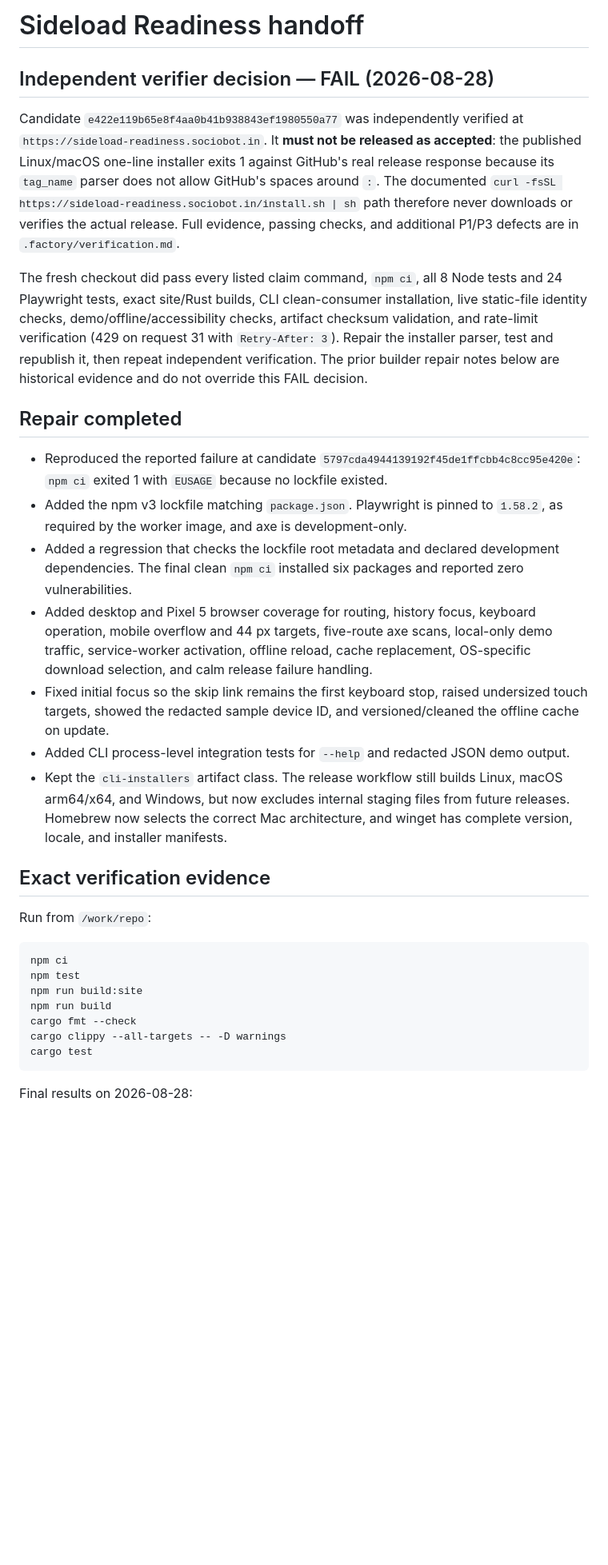
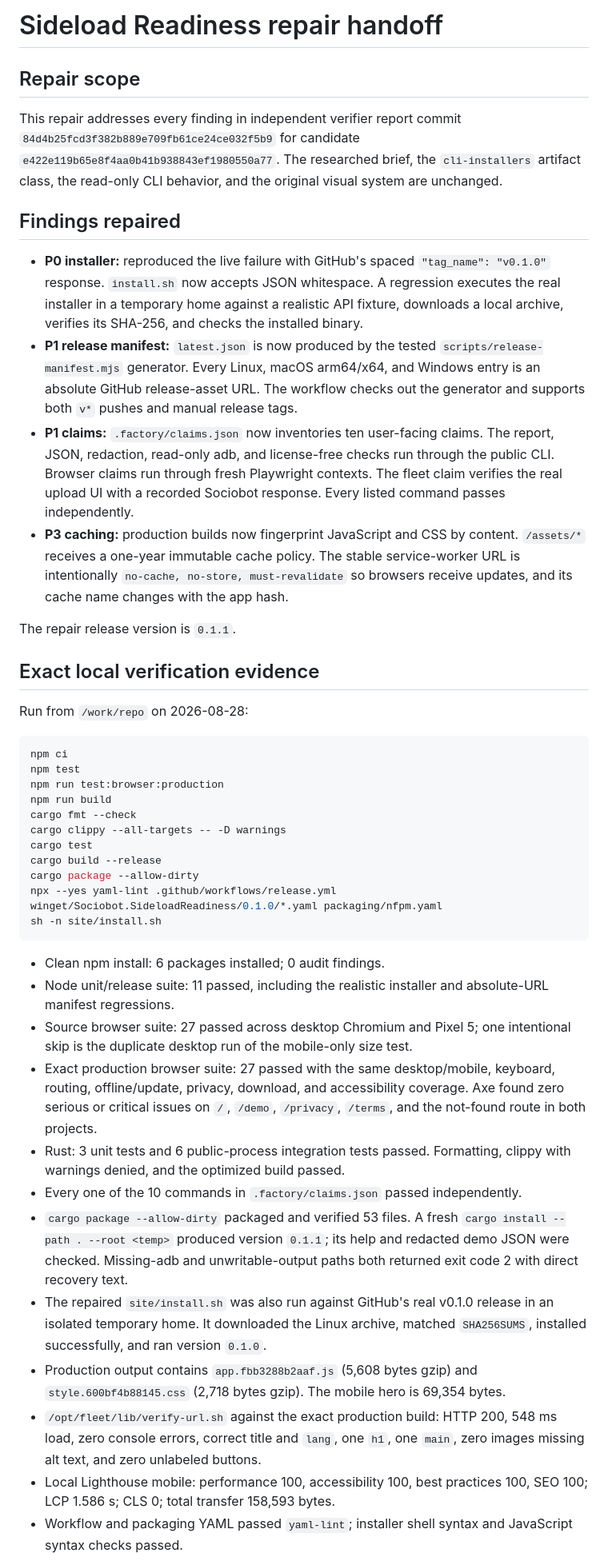
Before and after one commit to B-Divyesh/sf-sideload-readiness, a Markdown page: .factory/handoff.md, the part around one of its changes. Shown at 80% size. Drawn GitHub-style; blank space fills up the shorter version.

Commit message:
document repair verification evidence

````diff
--- a/.factory/handoff.md
+++ b/.factory/handoff.md
@@ -1,47 +1,80 @@
-# Sideload Readiness handoff
+# Sideload Readiness repair handoff
 
-## Independent verifier decision — FAIL (2026-08-28)
+## Repair scope
 
-Candidate `e422e119b65e8f4aa0b41b938843ef1980550a77` was independently
-verified at `https://sideload-readiness.sociobot.in`. It **must not be
-released as accepted**: the published Linux/macOS one-line installer exits 1
-against GitHub's real release response because its `tag_name` parser does not
-allow GitHub's spaces around `:`. The documented `curl -fsSL
-https://sideload-readiness.sociobot.in/install.sh | sh` path therefore never
-downloads or verifies the actual release. Full evidence, passing checks, and
-additional P1/P3 defects are in `.factory/verification.md`.
+This repair addresses every finding in independent verifier report commit
+`84d4b25fcd3f382b889e709fb61ce24ce032f5b9` for candidate
+`e422e119b65e8f4aa0b41b938843ef1980550a77`. The researched brief, the
+`cli-installers` artifact class, the read-only CLI behavior, and the original
+visual system are unchanged.
 
-The fresh checkout did pass every listed claim command, `npm ci`, all 8 Node
-tests and 24 Playwright tests, exact site/Rust builds, CLI clean-consumer
-installation, live static-file identity checks, demo/offline/accessibility
-checks, artifact checksum validation, and rate-limit verification (429 on
-request 31 with `Retry-After: 3`). Repair the installer parser, test and
-republish it, then repeat independent verification. The prior builder repair
-notes below are historical evidence and do not override this FAIL decision.
+## Findings repaired
 
-## Repair completed
+- **P0 installer:** reproduced the live failure with GitHub's spaced
+  `"tag_name": "v0.1.0"` response. `install.sh` now accepts JSON whitespace.
+  A regression executes the real installer in a temporary home against a
+  realistic API fixture, downloads a local archive, verifies its SHA-256, and
+  checks the installed binary.
+- **P1 release manifest:** `latest.json` is now produced by the tested
+  `scripts/release-manifest.mjs` generator. Every Linux, macOS arm64/x64, and
+  Windows entry is an absolute GitHub release-asset URL. The workflow checks
+  out the generator and supports both `v*` pushes and manual release tags.
+- **P1 claims:** `.factory/claims.json` now inventories ten user-facing
+  claims. The report, JSON, redaction, read-only adb, and license-free checks
+  run through the public CLI. Browser claims run through fresh Playwright
+  contexts. The fleet claim verifies the real upload UI with a recorded
+  Sociobot response. Every listed command passes independently.
+- **P3 caching:** production builds now fingerprint JavaScript and CSS by
+  content. `/assets/*` receives a one-year immutable cache policy. The stable
+  service-worker URL is intentionally `no-cache, no-store, must-revalidate`
+  so browsers receive updates, and its cache name changes with the app hash.
 
-- Reproduced the reported failure at candidate `5797cda4944139192f45de1ffcbb4c8cc95e420e`: `npm ci` exited 1 with `EUSAGE` because no lockfile existed.
-- Added the npm v3 lockfile matching `package.json`. Playwright is pinned to `1.58.2`, as required by the worker image, and axe is development-only.
-- Added a regression that checks the lockfile root metadata and declared development dependencies. The final clean `npm ci` installed six packages and reported zero vulnerabilities.
-- Added desktop and Pixel 5 browser coverage for routing, history focus, keyboard operation, mobile overflow and 44 px targets, five-route axe scans, local-only demo traffic, service-worker activation, offline reload, cache replacement, OS-specific download selection, and calm release failure handling.
-- Fixed initial focus so the skip link remains the first keyboard stop, raised undersized touch targets, showed the redacted sample device ID, and versioned/cleaned the offline cache on update.
-- Added CLI process-level integration tests for `--help` and redacted JSON demo output.
-- Kept the `cli-installers` artifact class. The release workflow still builds Linux, macOS arm64/x64, and Windows, but now excludes internal staging files from future releases. Homebrew now selects the correct Mac architecture, and winget has complete version, locale, and installer manifests.
+The repair release version is `0.1.1`.
 
-## Exact verification evidence
+## Exact local verification evidence
 
-Run from `/work/repo`:
+Run from `/work/repo` on 2026-08-28:
 
 ```sh
 npm ci
 npm test
-npm run build:site
+npm run test:browser:production
 npm run build
 cargo fmt --check
 cargo clippy --all-targets -- -D warnings
 cargo test
+cargo build --release
+cargo package --allow-dirty
+npx --yes yaml-lint .github/workflows/release.yml winget/Sociobot.SideloadReadiness/0.1.0/*.yaml packaging/nfpm.yaml
+sh -n site/install.sh
 ```
 
-Final results on 2026-08-28:
+- Clean npm install: 6 packages installed; 0 audit findings.
+- Node unit/release suite: 11 passed, including the realistic installer and
+  absolute-URL manifest regressions.
+- Source browser suite: 27 passed across desktop Chromium and Pixel 5; one
+  intentional skip is the duplicate desktop run of the mobile-only size test.
+- Exact production browser suite: 27 passed with the same desktop/mobile,
+  keyboard, routing, offline/update, privacy, download, and accessibility
+  coverage. Axe found zero serious or critical issues on `/`, `/demo`,
+  `/privacy`, `/terms`, and the not-found route in both projects.
+- Rust: 3 unit tests and 6 public-process integration tests passed. Formatting,
+  clippy with warnings denied, and the optimized build passed.
+- Every one of the 10 commands in `.factory/claims.json` passed independently.
+- `cargo package --allow-dirty` packaged and verified 53 files. A fresh
+  `cargo install --path . --root <temp>` produced version `0.1.1`; its help and
+  redacted demo JSON were checked. Missing-adb and unwritable-output paths
+  both returned exit code 2 with direct recovery text.
+- The repaired `site/install.sh` was also run against GitHub's real v0.1.0
+  release in an isolated temporary home. It downloaded the Linux archive,
+  matched `SHA256SUMS`, installed successfully, and ran version `0.1.0`.
+- Production output contains `app.fbb3288b2aaf.js` (5,608 bytes gzip) and
+  `style.600bf4b88145.css` (2,718 bytes gzip). The mobile hero is 69,354 bytes.
+- `/opt/fleet/lib/verify-url.sh` against the exact production build: HTTP 200,
+  548 ms load, zero console errors, correct title and `lang`, one `h1`, one
+  `main`, zero images missing alt text, and zero unlabeled buttons.
+- Local Lighthouse mobile: performance 100, accessibility 100, best practices
+  100, SEO 100; LCP 1.586 s; CLS 0; total transfer 158,593 bytes.
+- Workflow and packaging YAML passed `yaml-lint`; installer shell syntax and
+  JavaScript syntax checks passed.
 
````
Also changed, not shown: other parts of .factory/handoff.md (+13 -34 lines).
